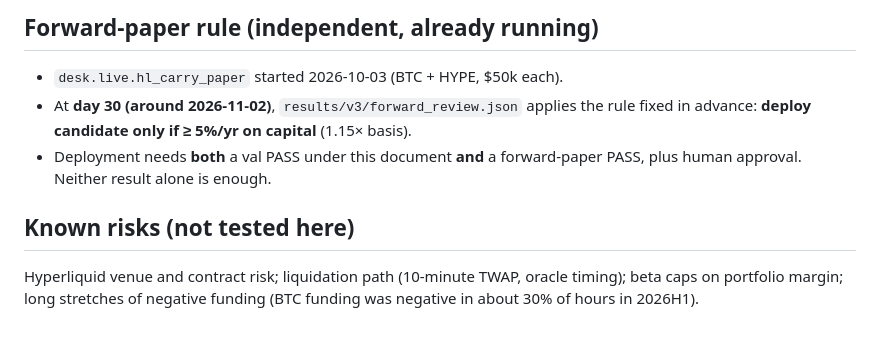
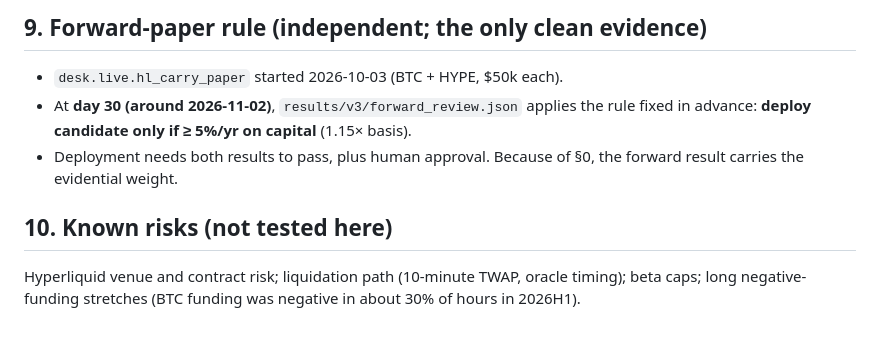
Before and after one commit to Aiouyn/quant-lab, a Markdown page: docs/prereg/2026-10-21_hl_native_carry_btc_hype_val.md, the part around one of its changes. GitHub-like rendering.

Commit message:
docs(prereg): r2 - split/SHA/N pins with REQUIRED-BEFORE-RUN placeholders, bootstrap+DSR bars, val-seen disclosure, justifications, evaluator pins

```diff
--- a/docs/prereg/2026-10-21_hl_native_carry_btc_hype_val.md
+++ b/docs/prereg/2026-10-21_hl_native_carry_btc_hype_val.md
@@ -50,8 +86,8 @@ If any of conditions 1–3 fails, the verdict is **FAIL**. There is no re-run an
 
-## Forward-paper rule (independent, already running)
+## 9. Forward-paper rule (independent; the only clean evidence)
 - `desk.live.hl_carry_paper` started 2026-10-03 (BTC + HYPE, $50k each).
 - At **day 30 (around 2026-11-02)**, `results/v3/forward_review.json` applies the rule fixed in advance: **deploy candidate only if ≥ 5%/yr on capital** (1.15× basis).
-- Deployment needs **both** a val PASS under this document **and** a forward-paper PASS, plus human approval. Neither result alone is enough.
+- Deployment needs both results to pass, plus human approval. Because of §0, the forward result carries the evidential weight.
 
-## Known risks (not tested here)
-Hyperliquid venue and contract risk; liquidation path (10-minute TWAP, oracle timing); beta caps on portfolio margin; long stretches of negative funding (BTC funding was negative in about 30% of hours in 2026H1).
+## 10. Known risks (not tested here)
+Hyperliquid venue and contract risk; liquidation path (10-minute TWAP, oracle timing); beta caps; long negative-funding stretches (BTC funding was negative in about 30% of hours in 2026H1).
```
Also changed, not shown: other parts of docs/prereg/2026-10-21_hl_native_carry_btc_hype_val.md (+69 -33 lines).
